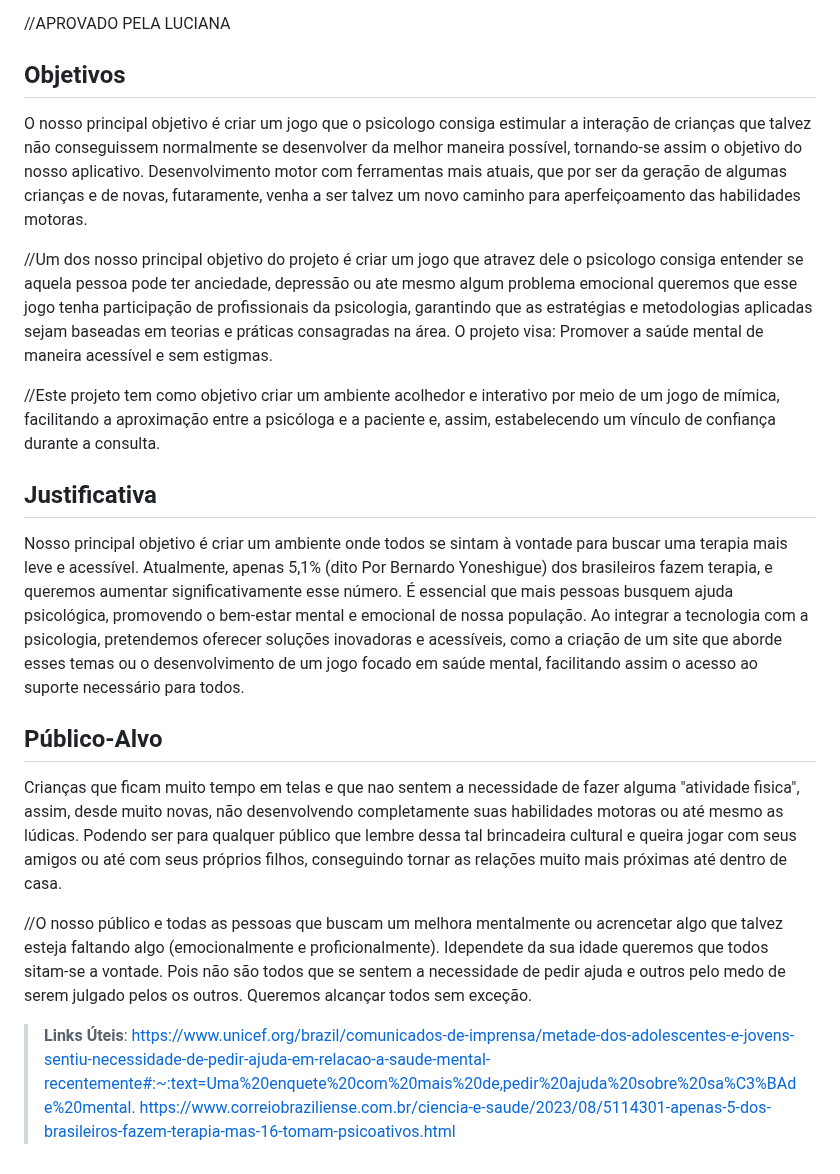
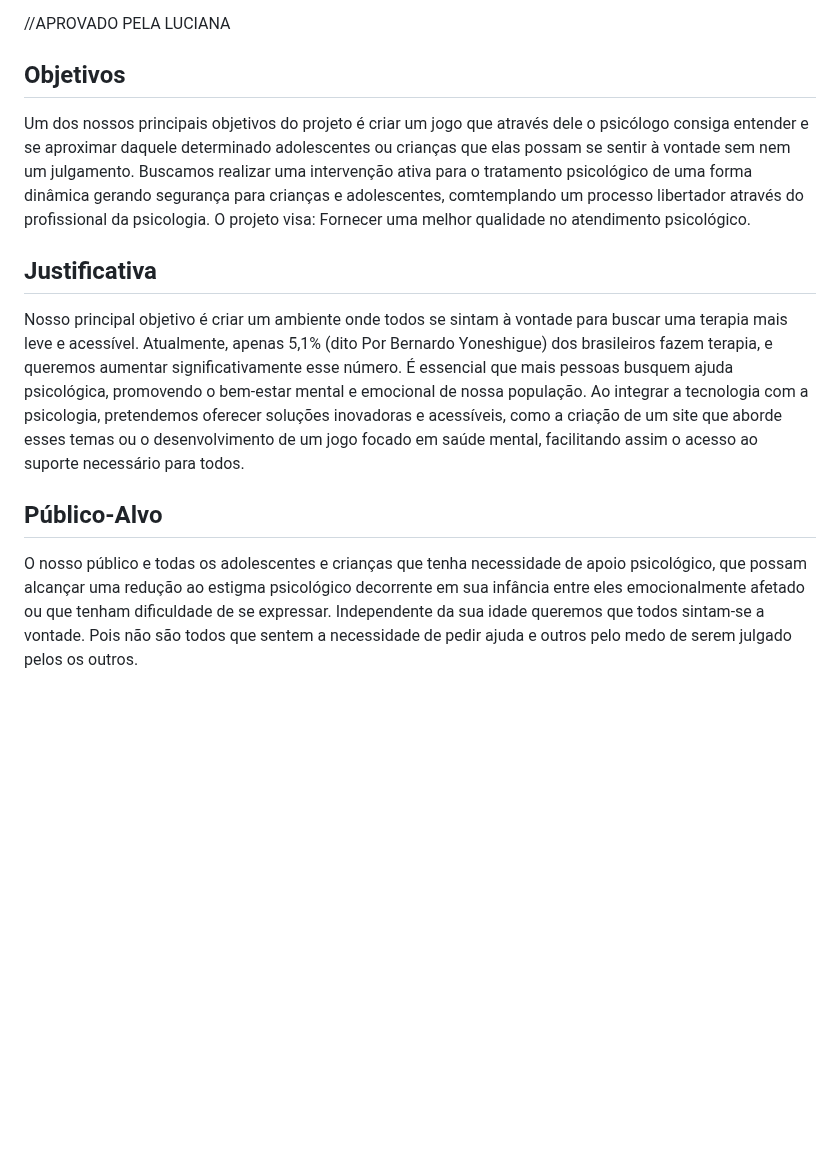
Before and after one commit to ICEI-PUC-Minas-PPC-CC/ppc-cc-2024-2-ment2-noite1-psico_comp, a Markdown page: docs/1-Documentação de Contexto.md, the part around the change. GitHub-like rendering; blank space fills up the shorter version.

```diff
--- a/docs/1-Documentação de Contexto.md
+++ b/docs/1-Documentação de Contexto.md
@@ -15,15 +15,8 @@ O problema abordado é a dificuldade que os psicólogos enfrentam para se conect
 //APROVADO PELA LUCIANA
 
 ## Objetivos
- O nosso principal objetivo é criar um jogo que o psicologo consiga estimular a interação de crianças que talvez não conseguissem normalmente se desenvolver da melhor maneira possível, tornando-se assim o objetivo do nosso aplicativo.
- Desenvolvimento motor com ferramentas mais atuais, que por ser da geração de algumas crianças e de novas, futaramente, venha a ser talvez um novo caminho para aperfeiçoamento das habilidades motoras.
 
-
-//Um dos nosso principal objetivo do projeto é criar um jogo que atravez dele o psicologo consiga entender se aquela pessoa pode ter anciedade, depressão ou ate mesmo algum problema emocional queremos que esse jogo tenha participação de profissionais da psicologia, garantindo que as estratégias e metodologias aplicadas sejam baseadas em teorias e práticas consagradas na área.
-O projeto visa: Promover a saúde mental de maneira acessível e sem estigmas.
-
-//Este projeto tem como objetivo criar um ambiente acolhedor e interativo por meio de um jogo de mímica, facilitando a aproximação entre a psicóloga e a paciente e, assim, estabelecendo um vínculo de confiança durante a consulta.
-
+ Um dos nossos principais objetivos do projeto é criar um jogo que através dele o psicólogo consiga entender e se aproximar daquele determinado adolescentes ou crianças que elas possam se sentir à vontade sem nem um julgamento. Buscamos realizar uma intervenção ativa para o tratamento psicológico de uma forma dinâmica gerando segurança para crianças e adolescentes, comtemplando um processo libertador através do profissional da psicologia. O projeto visa: Fornecer uma melhor qualidade no atendimento psicológico.
 
 ## Justificativa
 
@@ -33,13 +26,4 @@ Nosso principal objetivo é criar um ambiente onde todos se sintam à vontade pa
 
 
 ## Público-Alvo
-Crianças que ficam muito tempo em telas e que nao sentem a necessidade de fazer alguma "atividade fisica", assim, desde muito novas, não desenvolvendo completamente suas habilidades motoras ou até mesmo as lúdicas.
-Podendo ser para qualquer público que lembre dessa tal brincadeira cultural e queira jogar com seus amigos ou até com seus próprios filhos, conseguindo tornar as relações muito mais próximas até dentro de casa.
-
-
-
-//O nosso público e todas as pessoas que buscam um melhora mentalmente ou acrencetar algo que talvez esteja faltando algo (emocionalmente e proficionalmente). Idependete da sua idade queremos que todos sitam-se a vontade. Pois não são todos que se sentem a necessidade de pedir ajuda e outros pelo medo de serem julgado pelos os outros. Queremos alcançar todos sem exceção.
-
-> **Links Úteis**:
-https://www.unicef.org/brazil/comunicados-de-imprensa/metade-dos-adolescentes-e-jovens-sentiu-necessidade-de-pedir-ajuda-em-relacao-a-saude-mental-recentemente#:~:text=Uma%20enquete%20com%20mais%20de,pedir%20ajuda%20sobre%20sa%C3%BAde%20mental.
-https://www.correiobraziliense.com.br/ciencia-e-saude/2023/08/5114301-apenas-5-dos-brasileiros-fazem-terapia-mas-16-tomam-psicoativos.html
+O nosso público e todas os adolescentes e crianças que tenha necessidade de apoio psicológico, que possam alcançar uma redução ao estigma psicológico decorrente em sua infância entre eles emocionalmente afetado ou que tenham dificuldade de se expressar. Independente da sua idade queremos que todos sintam-se a vontade. Pois não são todos que sentem a necessidade de pedir ajuda e outros pelo medo de serem julgado pelos os outros.
```
